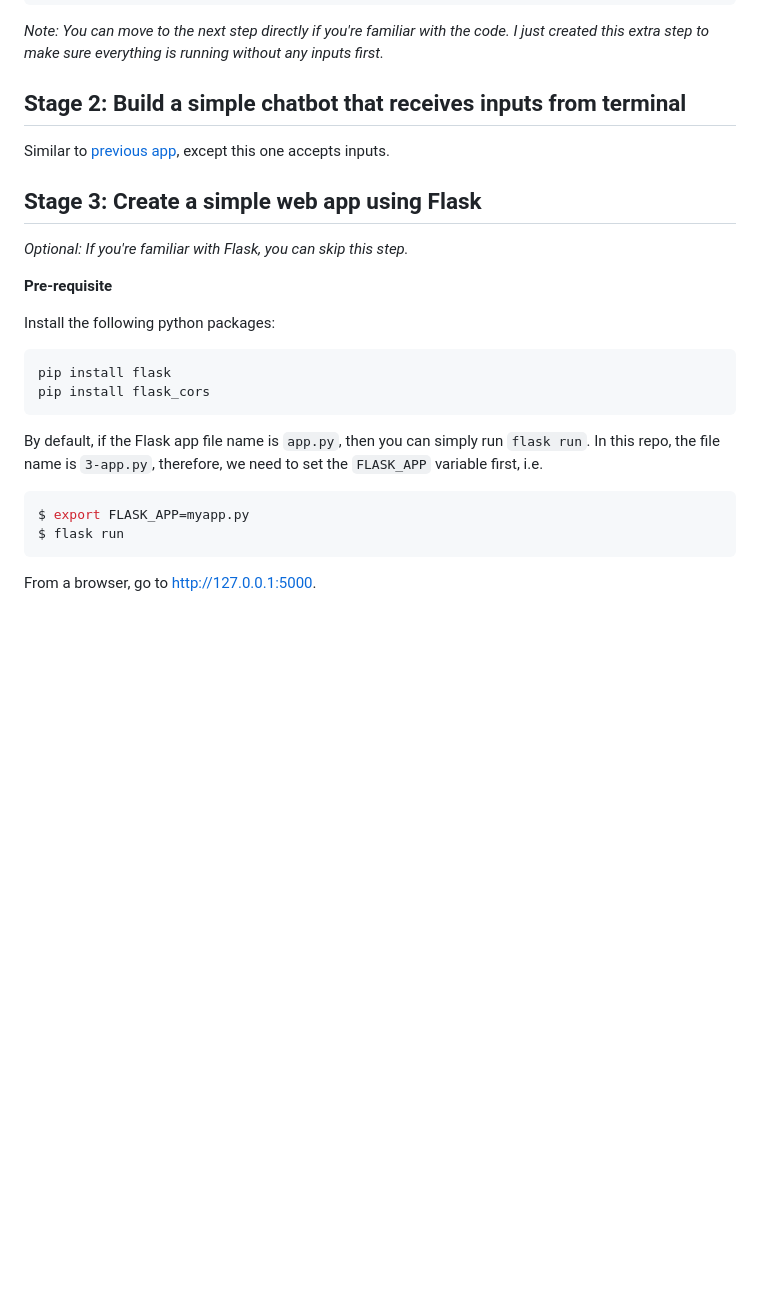
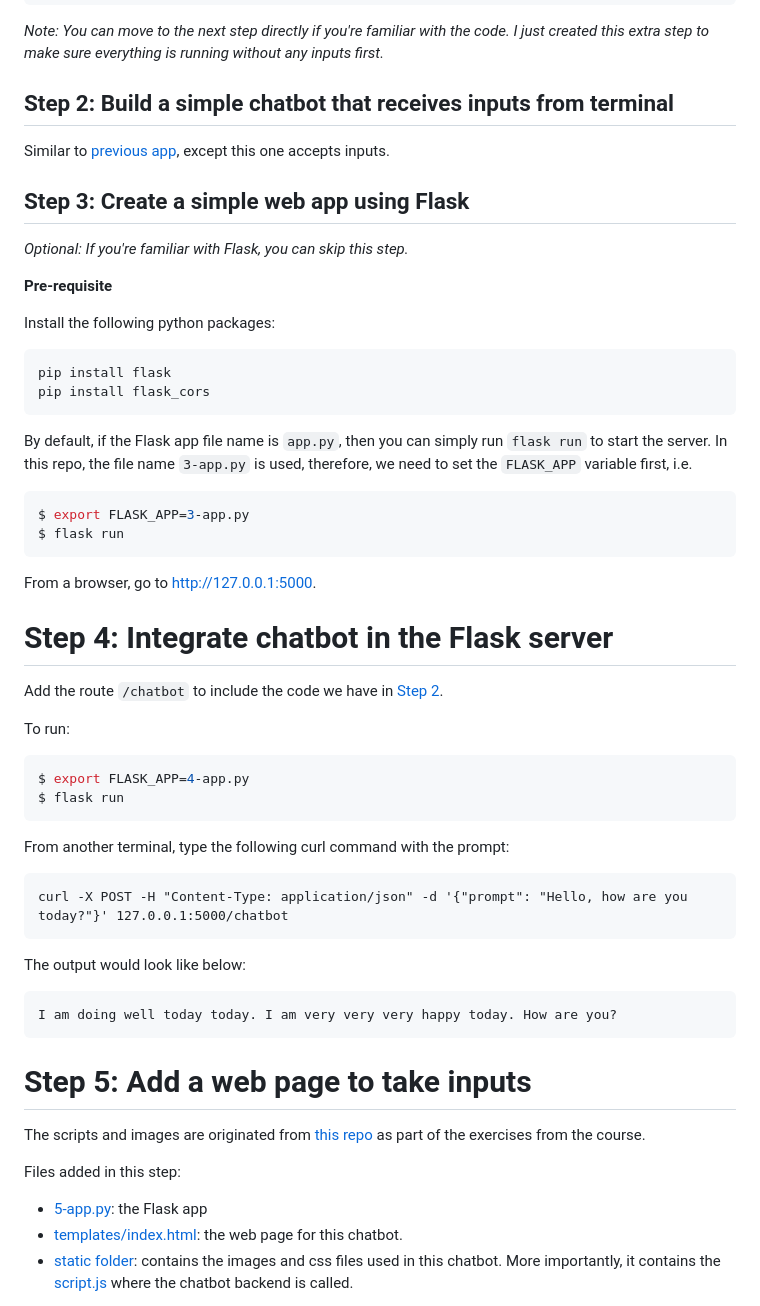
Before and after one commit to dhmlau/learn-genai, a Markdown page: chatbot/docs.md, the part around one of its changes. GitHub-like rendering; blank space fills up the shorter version.

````diff
--- a/chatbot/docs.md
+++ b/chatbot/docs.md
@@ -33,11 +33,11 @@ Conversation history: ['hello, how are you doing?', "I'm doing well. I am doing
 
 _Note: You can move to the next step directly if you're familiar with the code. I just created this extra step to make sure everything is running without any inputs first._
 
-## Stage 2: Build a simple chatbot that receives inputs from terminal
+## Step 2: Build a simple chatbot that receives inputs from terminal
 Similar to [previous app](./1-chatbot.py), except this one accepts inputs.
 
 
-## Stage 3: Create a simple web app using Flask
+## Step 3: Create a simple web app using Flask
 
 _Optional: If you're familiar with Flask, you can skip this step._
 
@@ -49,12 +49,43 @@ pip install flask
 pip install flask_cors
 ```
 
-By default, if the Flask app file name is `app.py`, then you can simply run `flask run`. In this repo, the file name is `3-app.py`, therefore, we need to set the `FLASK_APP` variable first, i.e.
+By default, if the Flask app file name is `app.py`, then you can simply run `flask run` to start the server. In this repo, the file name `3-app.py` is used, therefore, we need to set the `FLASK_APP` variable first, i.e.
 
 
 ```sh
-$ export FLASK_APP=myapp.py
+$ export FLASK_APP=3-app.py
 $ flask run
 ```
 
 From a browser, go to http://127.0.0.1:5000.
+
+# Step 4: Integrate chatbot in the Flask server
+
+Add the route `/chatbot` to include the code we have in [Step 2](#step-2-build-a-simple-chatbot-that-receives-inputs-from-terminal).
+
+
+To run:
+```sh
+$ export FLASK_APP=4-app.py
+$ flask run
+```
+
+From another terminal, type the following curl command with the prompt:
+```
+curl -X POST -H "Content-Type: application/json" -d '{"prompt": "Hello, how are you today?"}' 127.0.0.1:5000/chatbot
+```
+
+The output would look like below:
+```
+I am doing well today today. I am very very very happy today. How are you?
+```
+
+# Step 5: Add a web page to take inputs
+
+The scripts and images are originated from [this repo](https://github.com/ibm-developer-skills-network/LLM_application_chatbot) as part of the exercises from the course.
+
+Files added in this step:
+- [5-app.py](./5-app.py): the Flask app
+- [templates/index.html](./templates/index.html): the web page for this chatbot.
+- [static folder](./static/): contains the images and css files used in this chatbot. More importantly, it contains the [script.js](./static/script.js) where the chatbot backend is called.
+
````
Also changed, not shown: other parts of chatbot/docs.md (+14 -1 lines), chatbot/docs/chatbot.png (added), 9 other files.
